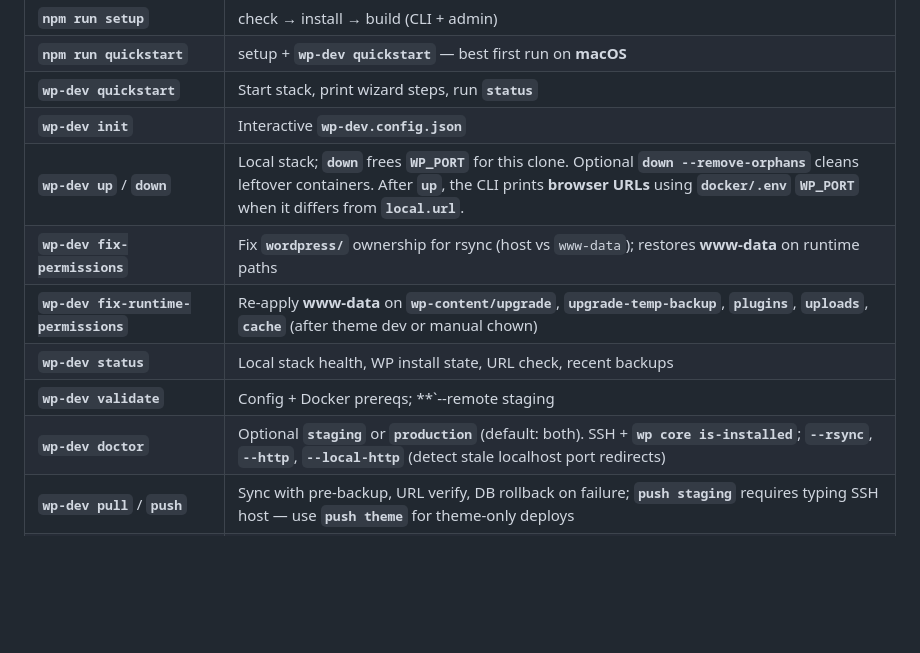
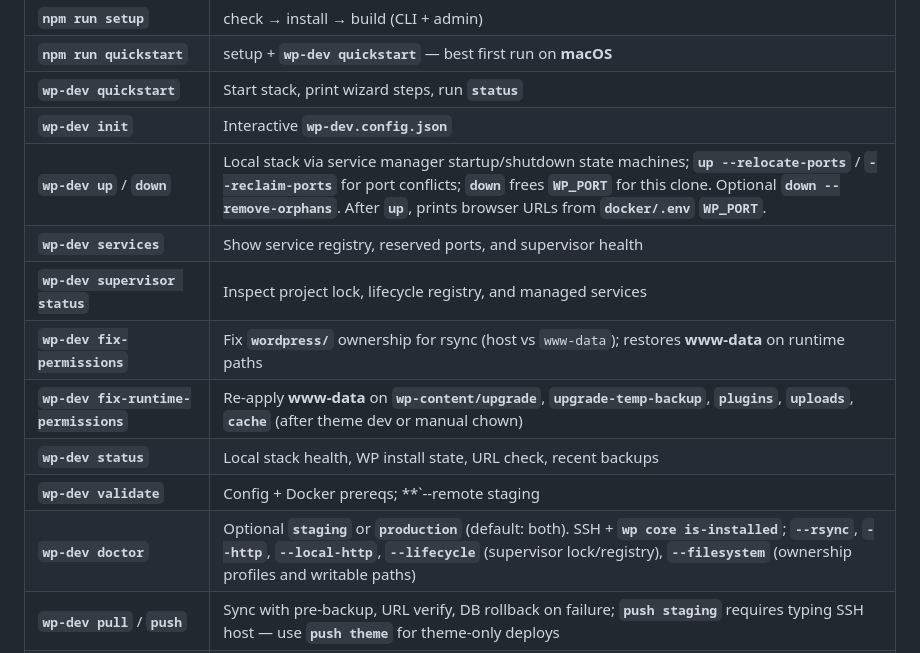
Before and after one commit to zebrastribe/WP-dev, a Markdown page: README.md, the part around the change. Rendered like a GitHub page; blank space fills up the shorter version.

Commit message:
docs: document service manager and filesystem diagnostics
Update README command reference and troubleshooting for automatic ownership
reconciliation, services/supervisor CLI, and doctor --filesystem.

Co-authored-by: Cursor <cursoragent@cursor.com>

```diff
--- a/README.md
+++ b/README.md
@@ -303,12 +303,14 @@ npm run wp-dev -- up
 | **`npm run quickstart`** | setup + **`wp-dev quickstart`** — best first run on **macOS** |
 | **`wp-dev quickstart`** | Start stack, print wizard steps, run **`status`** |
 | **`wp-dev init`** | Interactive **`wp-dev.config.json`** |
-| **`wp-dev up`** / **`down`** | Local stack; **`down`** frees **`WP_PORT`** for this clone. Optional **`down --remove-orphans`** cleans leftover containers. After **`up`**, the CLI prints **browser URLs** using **`docker/.env` `WP_PORT`** when it differs from **`local.url`**. |
+| **`wp-dev up`** / **`down`** | Local stack via service manager startup/shutdown state machines; **`up --relocate-ports`** / **`--reclaim-ports`** for port conflicts; **`down`** frees **`WP_PORT`** for this clone. Optional **`down --remove-orphans`**. After **`up`**, prints browser URLs from **`docker/.env` `WP_PORT`**. |
+| **`wp-dev services`** | Show service registry, reserved ports, and supervisor health |
+| **`wp-dev supervisor status`** | Inspect project lock, lifecycle registry, and managed services |
 | **`wp-dev fix-permissions`** | Fix **`wordpress/`** ownership for rsync (host vs `www-data`); restores **www-data** on runtime paths |
 | **`wp-dev fix-runtime-permissions`** | Re-apply **www-data** on **`wp-content/upgrade`**, **`upgrade-temp-backup`**, **`plugins`**, **`uploads`**, **`cache`** (after theme dev or manual chown) |
 | **`wp-dev status`** | Local stack health, WP install state, URL check, recent backups |
 | **`wp-dev validate`** | Config + Docker prereqs; **`--remote staging|production`** for SSH/WP check |
-| **`wp-dev doctor`** | Optional **`staging`** or **`production`** (default: both). SSH + **`wp core is-installed`**; **`--rsync`**, **`--http`**, **`--local-http`** (detect stale localhost port redirects) |
+| **`wp-dev doctor`** | Optional **`staging`** or **`production`** (default: both). SSH + **`wp core is-installed`**; **`--rsync`**, **`--http`**, **`--local-http`**, **`--lifecycle`** (supervisor lock/registry), **`--filesystem`** (ownership profiles and writable paths) |
 | **`wp-dev pull`** / **`push`** | Sync with pre-backup, URL verify, DB rollback on failure; **`push staging`** requires typing SSH host — use **`push theme`** for theme-only deploys |
 | **`wp-dev push theme`** / **`pull theme`** | Sync **theme files only** (no database, no uploads). **`--build`** compiles before push |
 | **`wp-dev theme build`** | Run **`npm run production`** in the configured theme source tree |
```
